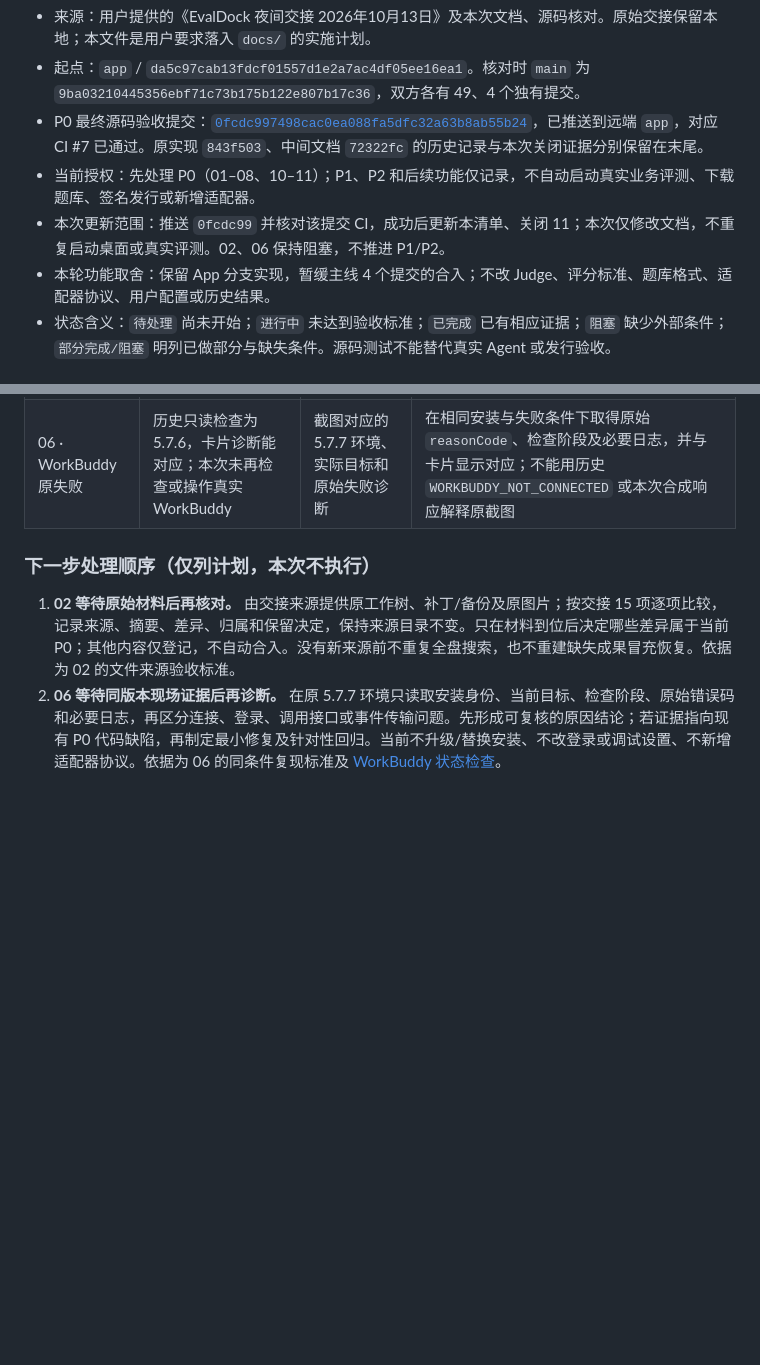
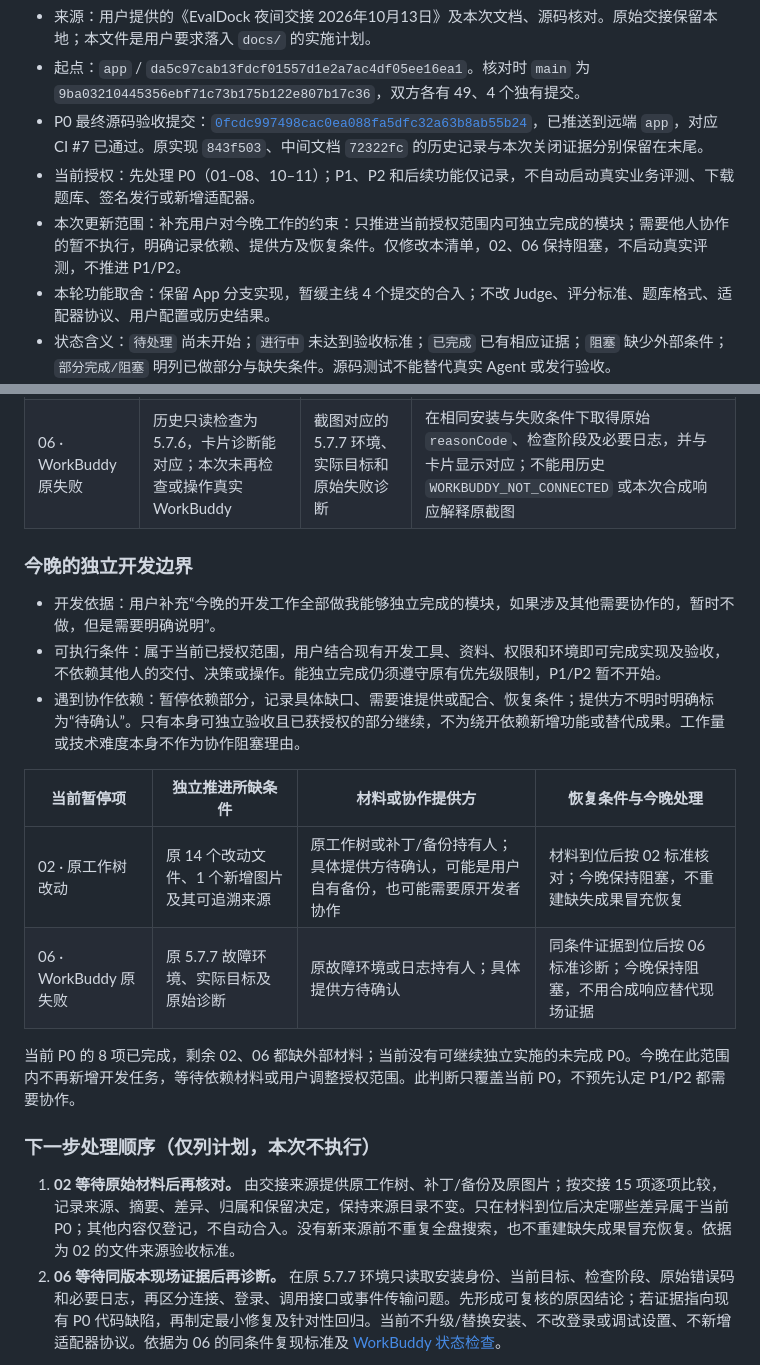
Before and after one commit to evaldock/EvalDock, a Markdown page: docs/APP_TODO_20261013.md, 2 parts joined by grey strips. GitHub-like rendering; blank space fills up the shorter version.

Commit message:
docs(app): limit tonight work to independently verifiable scope

```diff
--- a/docs/APP_TODO_20261013.md
+++ b/docs/APP_TODO_20261013.md
@@ -6,7 +6,7 @@
 - 起点：`app` / `da5c97cab13fdcf01557d1e2a7ac4df05ee16ea1`。核对时 `main` 为 `9ba03210445356ebf71c73b175b122e807b17c36`，双方各有 49、4 个独有提交。
 - P0 最终源码验收提交：[`0fcdc997498cac0ea088fa5dfc32a63b8ab55b24`](https://github.com/evaldock/EvalDock/commit/0fcdc997498cac0ea088fa5dfc32a63b8ab55b24)，已推送到远端 `app`，对应 CI #7 已通过。原实现 `843f503`、中间文档 `72322fc` 的历史记录与本次关闭证据分别保留在末尾。
 - 当前授权：先处理 P0（01–08、10–11）；P1、P2 和后续功能仅记录，不自动启动真实业务评测、下载题库、签名发行或新增适配器。
-- 本次更新范围：推送 `0fcdc99` 并核对该提交 CI，成功后更新本清单、关闭 11；本次仅修改文档，不重复启动桌面或真实评测。02、06 保持阻塞，不推进 P1/P2。
+- 本次更新范围：补充用户对今晚工作的约束：只推进当前授权范围内可独立完成的模块；需要他人协作的暂不执行，明确记录依赖、提供方及恢复条件。仅修改本清单，02、06 保持阻塞，不启动真实评测，不推进 P1/P2。
 - 本轮功能取舍：保留 App 分支实现，暂缓主线 4 个提交的合入；不改 Judge、评分标准、题库格式、适配器协议、用户配置或历史结果。
 - 状态含义：`待处理` 尚未开始；`进行中` 未达到验收标准；`已完成` 已有相应证据；`阻塞` 缺少外部条件；`部分完成/阻塞` 明列已做部分与缺失条件。源码测试不能替代真实 Agent 或发行验收。
 - 开发约束见 [AGENTS.md](../AGENTS.md)。每项必须按下述实施、验收和依据执行，任何扩大范围的需求另行记录。
@@ -335,6 +335,19 @@ P0 共 10 项：**8 项已完成，2 项阻塞**。01、03、04、05、07、08
 | 02 · 原工作树改动 | 对齐交接文件清单，并完成限定目录查找；用户已说明不清楚路径 | 交接列出的 14 个修改文件和 1 个新增图片的原工作树、补丁或备份 | 15 项均取得可追溯来源，并逐项记录差异及保留决定；当前提交也修改了部分同名文件，不算恢复原改动 |
 | 06 · WorkBuddy 原失败 | 历史只读检查为 5.7.6，卡片诊断能对应；本次未再检查或操作真实 WorkBuddy | 截图对应的 5.7.7 环境、实际目标和原始失败诊断 | 在相同安装与失败条件下取得原始 `reasonCode`、检查阶段及必要日志，并与卡片显示对应；不能用历史 `WORKBUDDY_NOT_CONNECTED` 或本次合成响应解释原截图 |
 
+### 今晚的独立开发边界
+
+- 开发依据：用户补充“今晚的开发工作全部做我能够独立完成的模块，如果涉及其他需要协作的，暂时不做，但是需要明确说明”。
+- 可执行条件：属于当前已授权范围，用户结合现有开发工具、资料、权限和环境即可完成实现及验收，不依赖其他人的交付、决策或操作。能独立完成仍须遵守原有优先级限制，P1/P2 暂不开始。
+- 遇到协作依赖：暂停依赖部分，记录具体缺口、需要谁提供或配合、恢复条件；提供方不明时明确标为“待确认”。只有本身可独立验收且已获授权的部分继续，不为绕开依赖新增功能或替代成果。工作量或技术难度本身不作为协作阻塞理由。
+
+| 当前暂停项 | 独立推进所缺条件 | 材料或协作提供方 | 恢复条件与今晚处理 |
+| --- | --- | --- | --- |
+| 02 · 原工作树改动 | 原 14 个改动文件、1 个新增图片及其可追溯来源 | 原工作树或补丁/备份持有人；具体提供方待确认，可能是用户自有备份，也可能需要原开发者协作 | 材料到位后按 02 标准核对；今晚保持阻塞，不重建缺失成果冒充恢复 |
+| 06 · WorkBuddy 原失败 | 原 5.7.7 故障环境、实际目标及原始诊断 | 原故障环境或日志持有人；具体提供方待确认 | 同条件证据到位后按 06 标准诊断；今晚保持阻塞，不用合成响应替代现场证据 |
+
+当前 P0 的 8 项已完成，剩余 02、06 都缺外部材料；当前没有可继续独立实施的未完成 P0。今晚在此范围内不再新增开发任务，等待依赖材料或用户调整授权范围。此判断只覆盖当前 P0，不预先认定 P1/P2 都需要协作。
+
 ### 下一步处理顺序（仅列计划，本次不执行）
 
 1. **02 等待原始材料后再核对。** 由交接来源提供原工作树、补丁/备份及原图片；按交接 15 项逐项比较，记录来源、摘要、差异、归属和保留决定，保持来源目录不变。只在材料到位后决定哪些差异属于当前 P0；其他内容仅登记，不自动合入。没有新来源前不重复全盘搜索，也不重建缺失成果冒充恢复。依据为 02 的文件来源验收标准。
```
